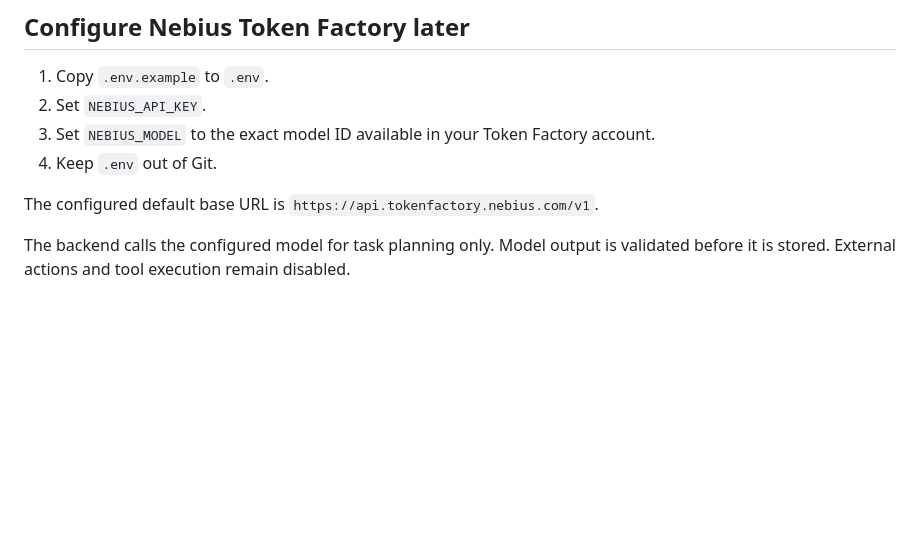
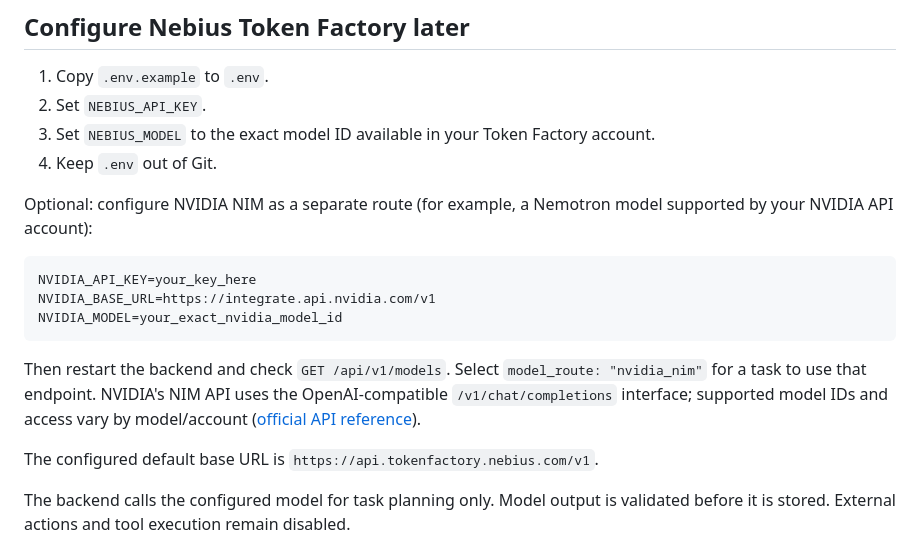
Before and after one commit to johan-g-thekkel/FRIDAY, a Markdown page: README.md, the part around the change. GitHub-like rendering; blank space fills up the shorter version.

Commit message:
Document separate NVIDIA NIM and Nemotron route setup

````diff
--- a/README.md
+++ b/README.md
@@ -122,6 +122,16 @@ When no model credentials are configured, TEDDY uses a deterministic fallback pl
 3. Set `NEBIUS_MODEL` to the exact model ID available in your Token Factory account.
 4. Keep `.env` out of Git.
 
+Optional: configure NVIDIA NIM as a separate route (for example, a Nemotron model supported by your NVIDIA API account):
+
+```dotenv
+NVIDIA_API_KEY=your_key_here
+NVIDIA_BASE_URL=https://integrate.api.nvidia.com/v1
+NVIDIA_MODEL=your_exact_nvidia_model_id
+```
+
+Then restart the backend and check `GET /api/v1/models`. Select `model_route: "nvidia_nim"` for a task to use that endpoint. NVIDIA's NIM API uses the OpenAI-compatible `/v1/chat/completions` interface; supported model IDs and access vary by model/account ([official API reference](https://docs.api.nvidia.com/nim/reference/llm-apis)).
+
 The configured default base URL is `https://api.tokenfactory.nebius.com/v1`.
 
 The backend calls the configured model for task planning only. Model output is validated before it is stored. External actions and tool execution remain disabled.
````
